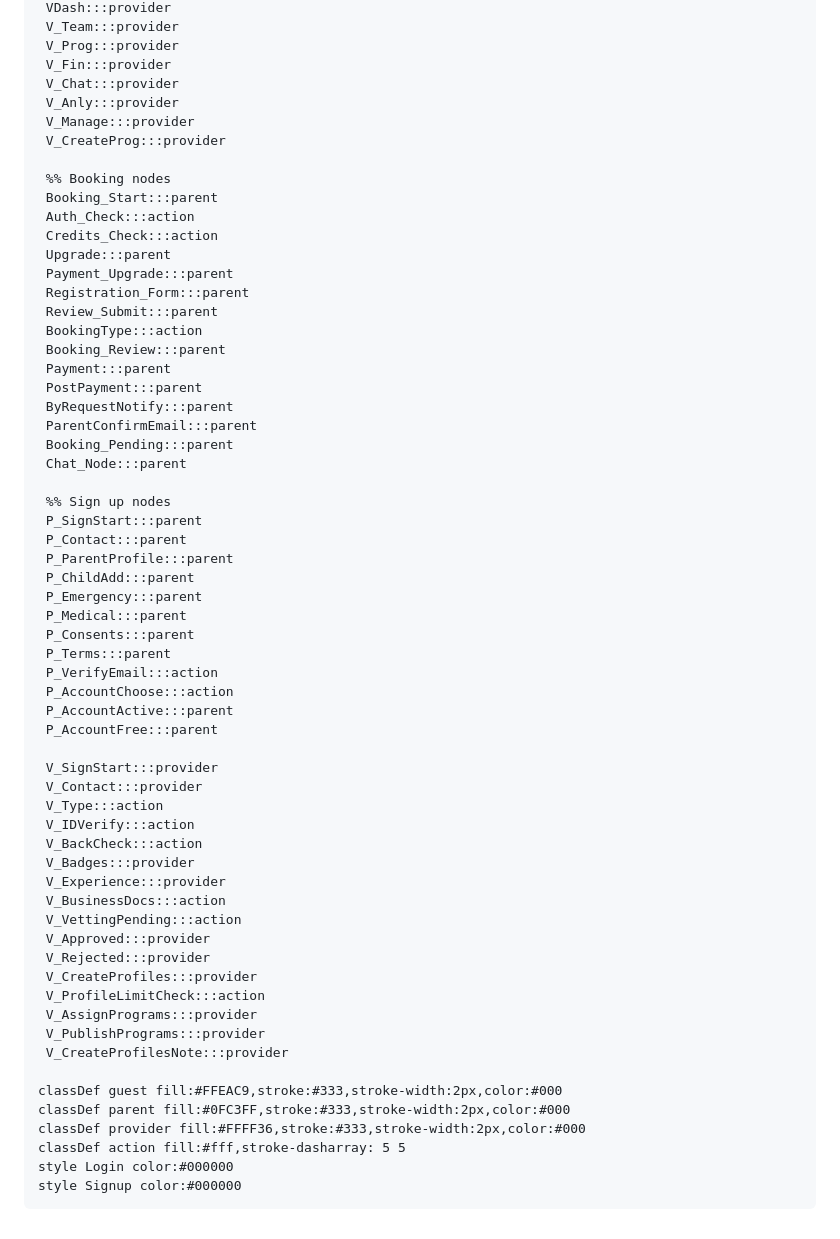
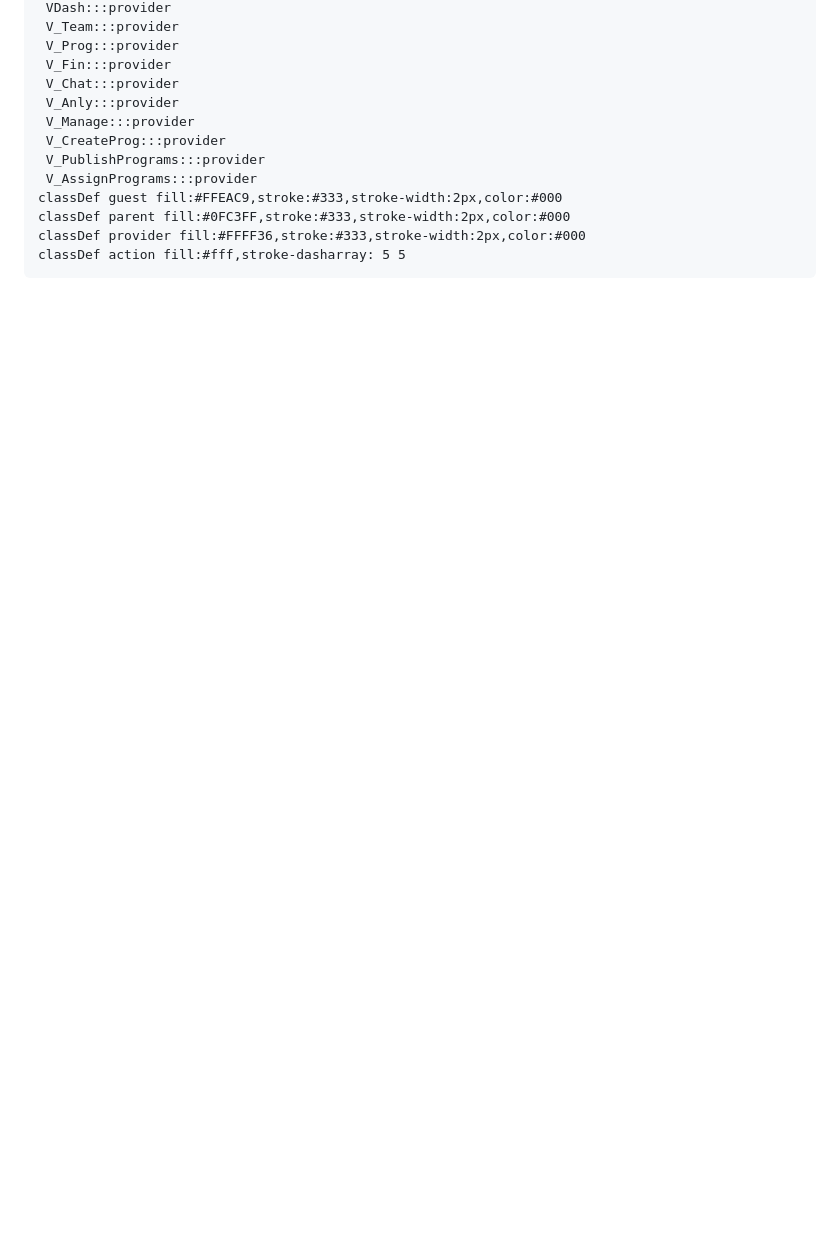
Before and after one commit to MaxPayne89/prime-youth, a Markdown page: docs/Klass Hero Site Flowchart.md, the part around one of its changes. GitHub-like rendering; blank space fills up the shorter version.

```diff
--- a/docs/Klass Hero Site Flowchart.md
+++ b/docs/Klass Hero Site Flowchart.md
@@ -202,58 +180,9 @@ flowchart TB
      V_Anly:::provider
      V_Manage:::provider
      V_CreateProg:::provider
-
-     %% Booking nodes
-     Booking_Start:::parent
-     Auth_Check:::action
-     Credits_Check:::action
-     Upgrade:::parent
-     Payment_Upgrade:::parent
-     Registration_Form:::parent
-     Review_Submit:::parent
-     BookingType:::action
-     Booking_Review:::parent
-     Payment:::parent
-     PostPayment:::parent
-     ByRequestNotify:::parent
-     ParentConfirmEmail:::parent
-     Booking_Pending:::parent
-     Chat_Node:::parent
-
-     %% Sign up nodes
-     P_SignStart:::parent
-     P_Contact:::parent
-     P_ParentProfile:::parent
-     P_ChildAdd:::parent
-     P_Emergency:::parent
-     P_Medical:::parent
-     P_Consents:::parent
-     P_Terms:::parent
-     P_VerifyEmail:::action
-     P_AccountChoose:::action
-     P_AccountActive:::parent
-     P_AccountFree:::parent
-
-     V_SignStart:::provider
-     V_Contact:::provider
-     V_Type:::action
-     V_IDVerify:::action
-     V_BackCheck:::action
-     V_Badges:::provider
-     V_Experience:::provider
-     V_BusinessDocs:::action
-     V_VettingPending:::action
-     V_Approved:::provider
-     V_Rejected:::provider
-     V_CreateProfiles:::provider
-     V_ProfileLimitCheck:::action
+     V_PublishPrograms:::provider
      V_AssignPrograms:::provider
-     V_PublishPrograms:::provider
-     V_CreateProfilesNote:::provider
-
     classDef guest fill:#FFEAC9,stroke:#333,stroke-width:2px,color:#000
     classDef parent fill:#0FC3FF,stroke:#333,stroke-width:2px,color:#000
     classDef provider fill:#FFFF36,stroke:#333,stroke-width:2px,color:#000
     classDef action fill:#fff,stroke-dasharray: 5 5
-    style Login color:#000000
-    style Signup color:#000000
```
Also changed, not shown: other parts of docs/Klass Hero Site Flowchart.md (+126 -148 lines).
